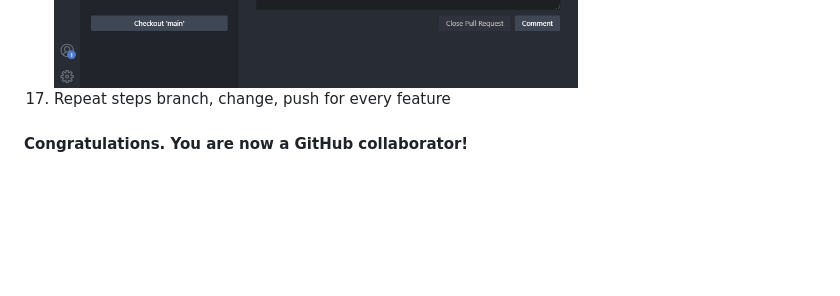
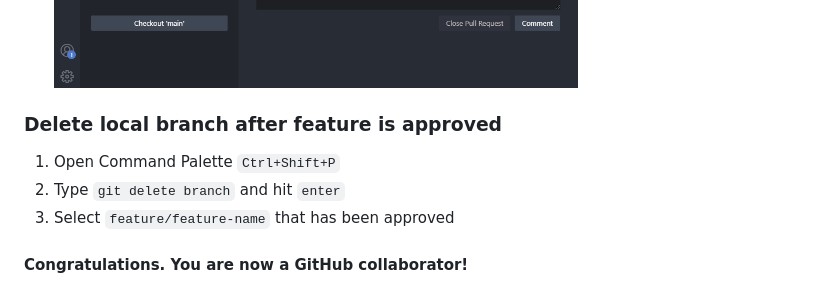
Before and after one commit to fathulfahmy/github-collab-demo, a Markdown page: README.md, the part around the change printed below. Drawn GitHub-style; blank space fills up the shorter version.

Commit message:
docs: add guide to delete approved branch

```diff
--- a/README.md
+++ b/README.md
@@ -130,7 +130,13 @@
   <li>Click <code>Create</code></li>
   <li>You have successfully pushed a feature branch to main branch!</li>
   <img src="assets/readme/create-pr-3.png" alt="">
-  <li>Repeat steps branch, change, push for every feature</li>
+</ol>
+
+<h3>Delete local branch after feature is approved</h3>
+<ol>
+  <li>Open Command Palette <code>Ctrl+Shift+P</code></li>
+  <li>Type <code>git delete branch</code> and hit <code>enter</code></li>
+  <li>Select <code>feature/feature-name</code> that has been approved</li>
 </ol>
 
 <h4>Congratulations. You are now a GitHub collaborator!</h4>
```
Also changed, not shown: other parts of README.md (+1 -1 lines).
